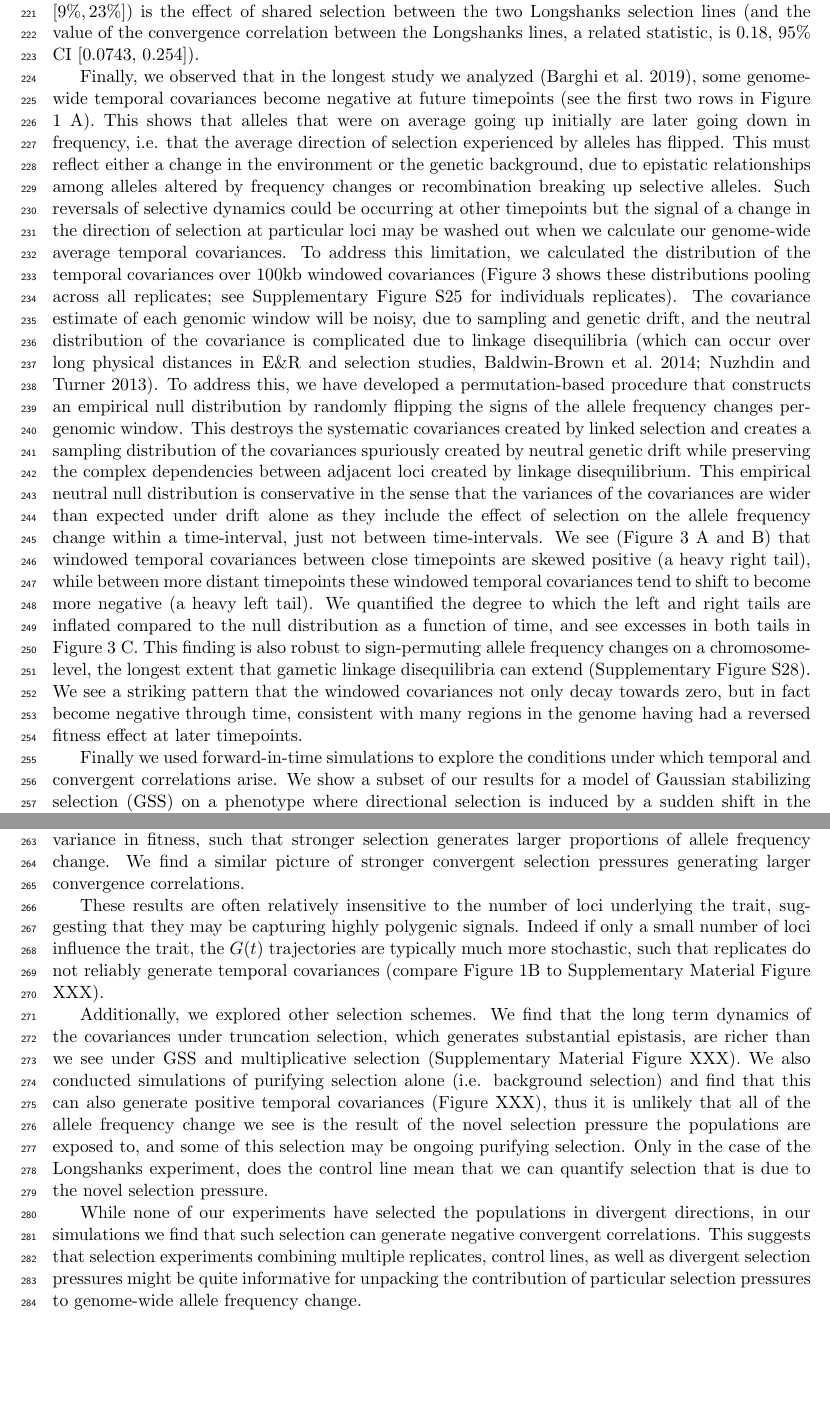
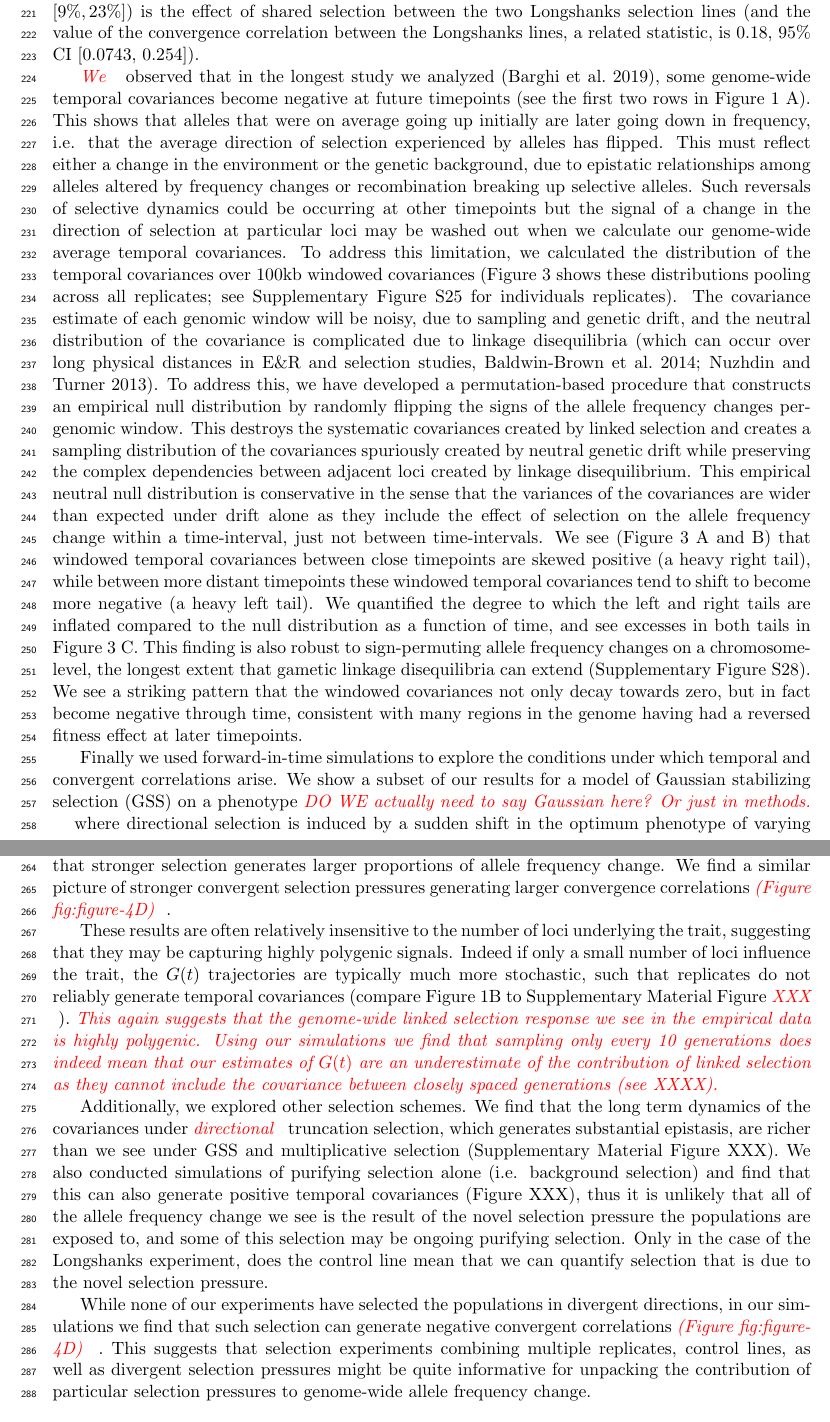
Before and after one commit to vsbuffalo/cvtk, a LaTeX paper (manuscript/manuscript.tex): two parts of pages 8 and 10 of 55, joined at a grey line, cut so that both start at the same text, the shorter picture padded with empty space. Compiled offline with pdfLaTeX.

Commit message:
more Gs changes

```diff
--- a/manuscript/manuscript.tex
+++ b/manuscript/manuscript.tex
@@ -556,7 +556,9 @@ values of $k$ are in Supplementary Figures
 \end{figure}
 
 
-Finally, we observed that in the longest study  we analyzed
+%Finally, we
+
+\gc{We} observed that in the longest study  we analyzed
 \parencite{Barghi2019-qy}, some genome-wide temporal covariances become
 negative at future timepoints (see the first two rows in Figure
 \ref{fig:figure-1} A). This shows that alleles that were on average going up
@@ -624,12 +626,11 @@ genome having had a reversed fitness effect at later timepoints.
   \label{fig:figure-4}
 \end{figure}
 
-
-
-
 Finally we used forward-in-time simulations to explore the conditions under
 which temporal and convergent correlations arise. We show a subset of our
-results for a model of Gaussian stabilizing selection (GSS) on a phenotype
+results for a model of Gaussian stabilizing selection (GSS) on a
+phenotype  \gc{DO WE actually need to say Gaussian here? Or just in
+  methods. }
 where directional selection is induced by a sudden shift in the optimum
 phenotype of varying magnitudes (Figure \ref{fig:figure-4}A).  We find that
 positive temporal covariances are produced by such selection (Figure
@@ -640,17 +641,23 @@ analyzed selection datasets span (Figure \ref{fig:figure-4}C). The magnitude of
 these covariances increases with the strength of selection, i.e. the variance
 in fitness, such that stronger selection generates larger proportions of allele
 frequency change.  We find a similar picture of stronger convergent selection
-pressures generating larger convergence correlations.
+pressures generating larger convergence correlations \gc{(Figure {fig:figure-4}D)}.
 
 These results are often relatively insensitive to the number of loci underlying
 the trait, suggesting that they may be capturing highly polygenic signals.
 Indeed if only a small number of loci influence the trait, the $G(t)$
 trajectories are typically much more stochastic, such that replicates do not
 reliably generate temporal covariances (compare Figure \ref{fig:figure-1}B to
-Supplementary Material Figure XXX).
+Supplementary Material Figure \gc{XXX}). \gc{This again suggests that
+  the genome-wide linked selection response we see in the empirical data is highly
+polygenic. Using our simulations we find that sampling only every 10
+generations does indeed mean that our estimates of $G(t)$ are an
+underestimate of the contribution of linked selection as they cannot include the covariance between closely
+spaced generations (see XXXX).
+}
 
 Additionally, we explored other selection schemes. We find that the long term
-dynamics of the covariances under truncation selection, which generates
+dynamics of the covariances under \gc{directional} truncation selection, which generates
 substantial epistasis, are richer than we see under GSS and multiplicative
 selection (Supplementary Material Figure XXX).  We also conducted simulations
 of purifying selection alone (i.e. background selection) and find that this can
@@ -663,7 +670,7 @@ due to the novel selection pressure.
 
 While none of our experiments have selected the populations in divergent
 directions, in our simulations we find that such selection can generate
-negative convergent correlations. This suggests that selection experiments
+negative convergent correlations \gc{(Figure {fig:figure-4}D)}. This suggests that selection experiments
 combining multiple replicates, control lines, as well as divergent selection
 pressures might be quite informative for unpacking the contribution of
 particular selection pressures to genome-wide allele frequency change.
```
Also changed, not shown: manuscript/manuscript.tex (3 more changed lines).
